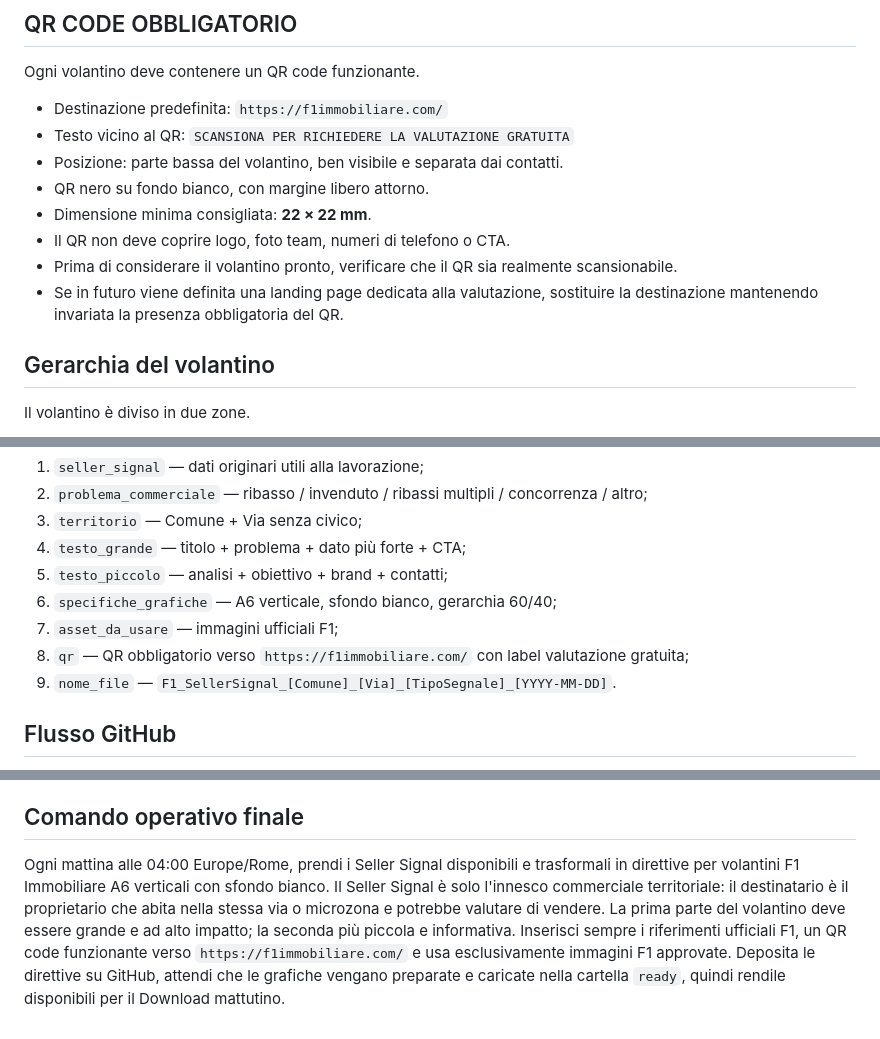
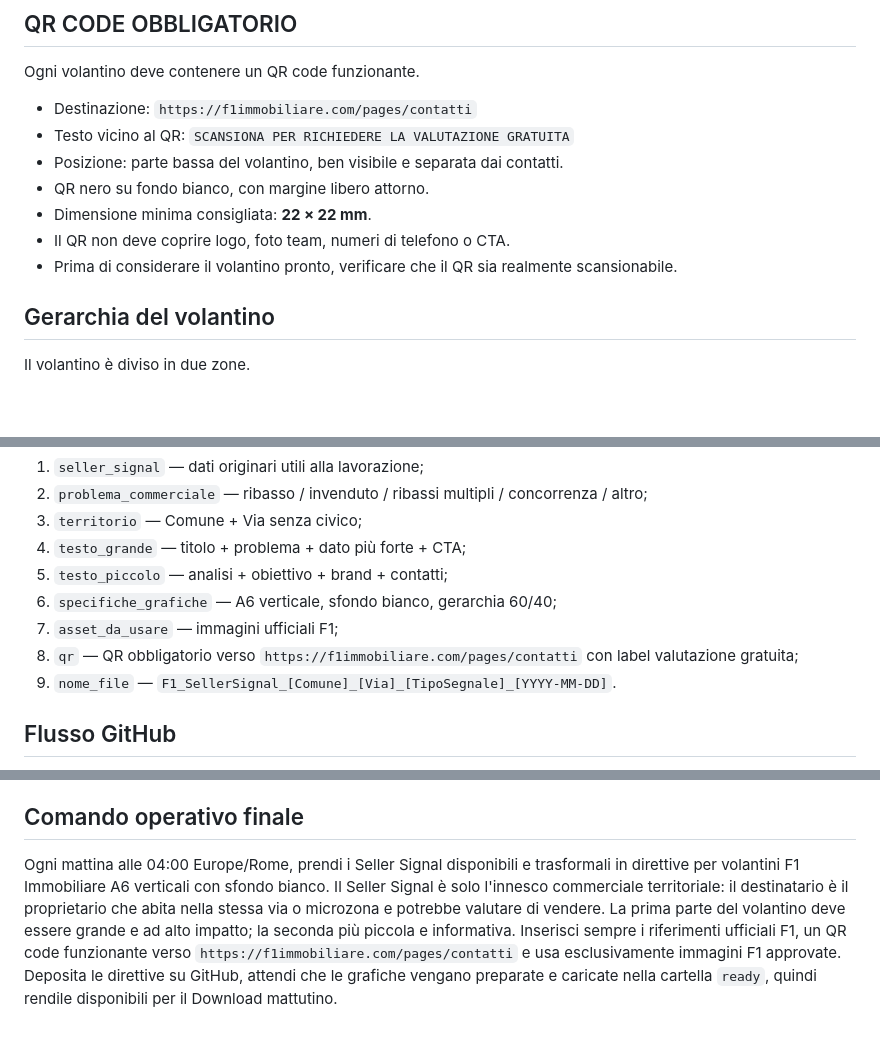
Before and after one commit to josephsocialmedia2-spec/immobili-in-zona, a Markdown page: seller_radar_auto/flyer_pipeline/PROMPT_MASTER.md, 3 parts joined by grey strips. Rendered like a GitHub page; blank space fills up the shorter version.

Commit message:
flyer: aggiorna destinazione QR pagina contatti

```diff
--- a/seller_radar_auto/flyer_pipeline/PROMPT_MASTER.md
+++ b/seller_radar_auto/flyer_pipeline/PROMPT_MASTER.md
@@ -45,14 +45,13 @@ Esempio vietato: `La casa di Via Maisonetta 114 è scesa da 110.000 € a 95.000
 
 ## QR CODE OBBLIGATORIO
 Ogni volantino deve contenere un QR code funzionante.
-- Destinazione predefinita: `https://f1immobiliare.com/`
+- Destinazione: `https://f1immobiliare.com/pages/contatti`
 - Testo vicino al QR: `SCANSIONA PER RICHIEDERE LA VALUTAZIONE GRATUITA`
 - Posizione: parte bassa del volantino, ben visibile e separata dai contatti.
 - QR nero su fondo bianco, con margine libero attorno.
 - Dimensione minima consigliata: **22 × 22 mm**.
 - Il QR non deve coprire logo, foto team, numeri di telefono o CTA.
 - Prima di considerare il volantino pronto, verificare che il QR sia realmente scansionabile.
-- Se in futuro viene definita una landing page dedicata alla valutazione, sostituire la destinazione mantenendo invariata la presenza obbligatoria del QR.
 
 ## Gerarchia del volantino
 Il volantino è diviso in due zone.
@@ -151,7 +150,7 @@ Generare sempre:
 5. `testo_piccolo` — analisi + obiettivo + brand + contatti;
 6. `specifiche_grafiche` — A6 verticale, sfondo bianco, gerarchia 60/40;
 7. `asset_da_usare` — immagini ufficiali F1;
-8. `qr` — QR obbligatorio verso `https://f1immobiliare.com/` con label valutazione gratuita;
+8. `qr` — QR obbligatorio verso `https://f1immobiliare.com/pages/contatti` con label valutazione gratuita;
 9. `nome_file` — `F1_SellerSignal_[Comune]_[Via]_[TipoSegnale]_[YYYY-MM-DD]`.
 
 ## Flusso GitHub
@@ -166,4 +165,4 @@ Generare sempre:
 9. Joseph scarica al mattino i file pronti.
 
 ## Comando operativo finale
-Ogni mattina alle 04:00 Europe/Rome, prendi i Seller Signal disponibili e trasformali in direttive per volantini F1 Immobiliare A6 verticali con sfondo bianco. Il Seller Signal è solo l'innesco commerciale territoriale: il destinatario è il proprietario che abita nella stessa via o microzona e potrebbe valutare di vendere. La prima parte del volantino deve essere grande e ad alto impatto; la seconda più piccola e informativa. Inserisci sempre i riferimenti ufficiali F1, un QR code funzionante verso `https://f1immobiliare.com/` e usa esclusivamente immagini F1 approvate. Deposita le direttive su GitHub, attendi che le grafiche vengano preparate e caricate nella cartella `ready`, quindi rendile disponibili per il Download mattutino.
+Ogni mattina alle 04:00 Europe/Rome, prendi i Seller Signal disponibili e trasformali in direttive per volantini F1 Immobiliare A6 verticali con sfondo bianco. Il Seller Signal è solo l'innesco commerciale territoriale: il destinatario è il proprietario che abita nella stessa via o microzona e potrebbe valutare di vendere. La prima parte del volantino deve essere grande e ad alto impatto; la seconda più piccola e informativa. Inserisci sempre i riferimenti ufficiali F1, un QR code funzionante verso `https://f1immobiliare.com/pages/contatti` e usa esclusivamente immagini F1 approvate. Deposita le direttive su GitHub, attendi che le grafiche vengano preparate e caricate nella cartella `ready`, quindi rendile disponibili per il Download mattutino.
```
